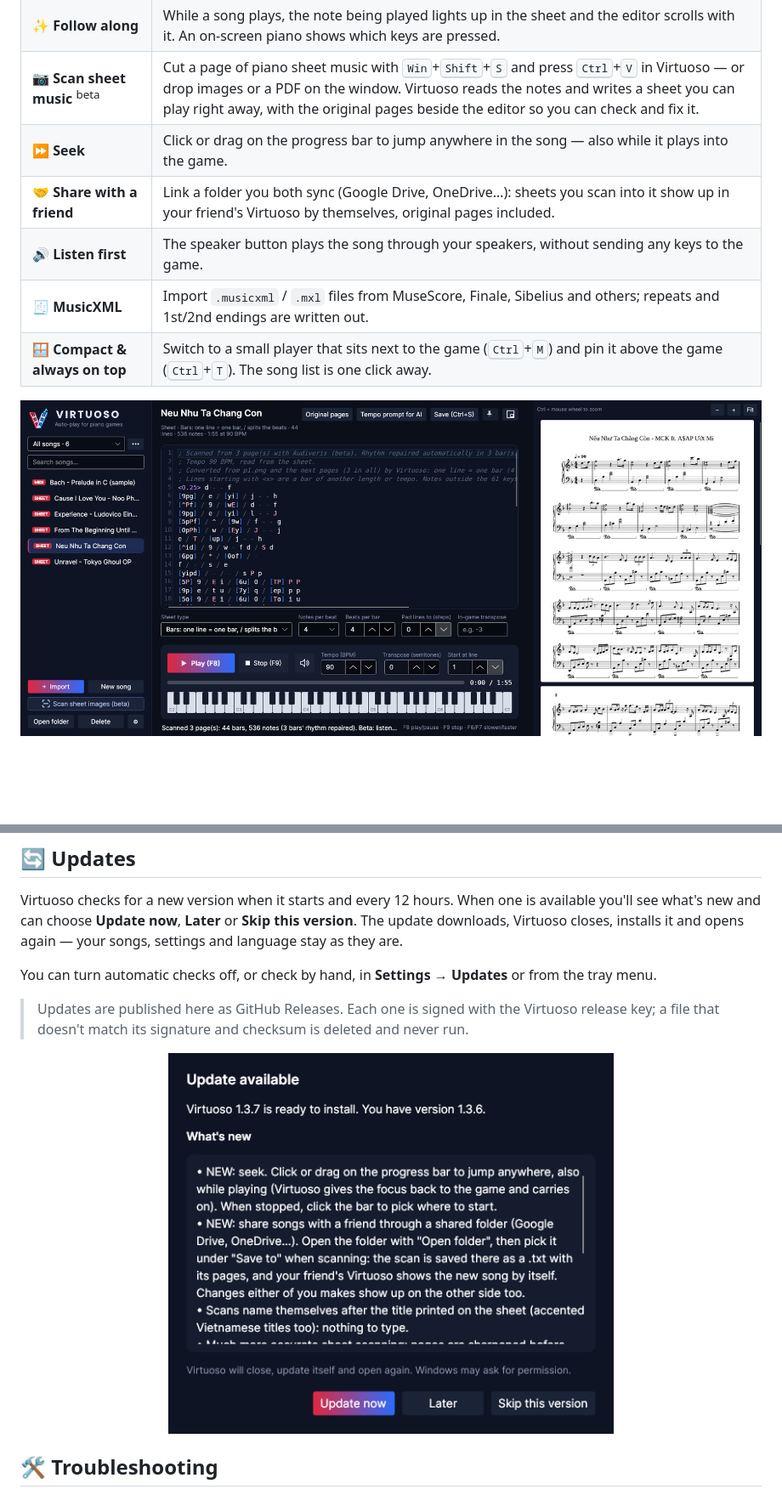
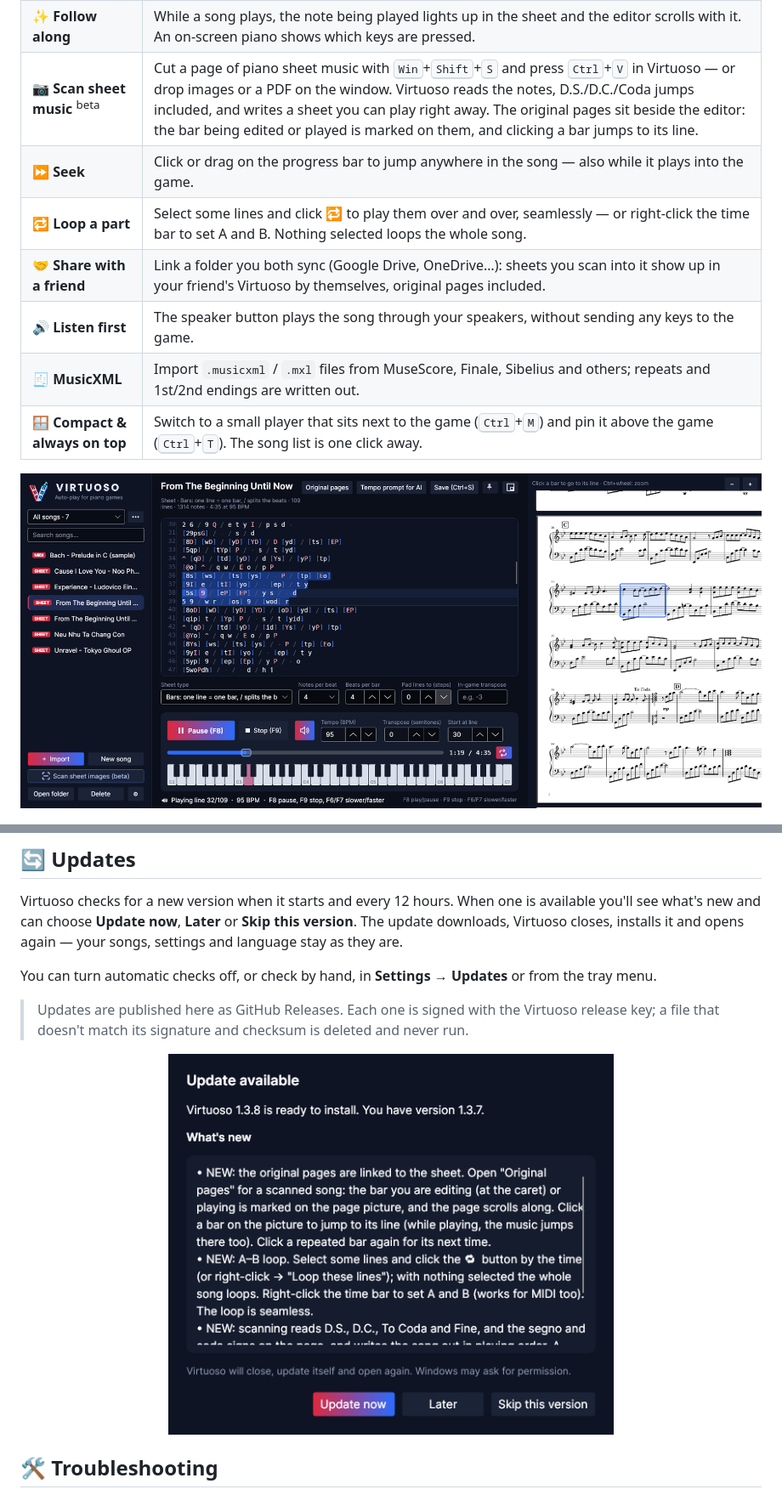
Before and after one commit to tuforsa-rgb/Virtuoso, a Markdown page: README.md, 2 parts joined by grey strips. Shown at 85% size. Drawn GitHub-style; pictures changed too: assets/screenshot-scan.png, assets/screenshot-update.png; blank space fills up the shorter version.

```diff
--- a/README.md
+++ b/README.md
@@ -36,8 +36,9 @@ Load a sheet or a MIDI file, press **F8** in the game, and listen.
 | 🔄 **Automatic updates** | Virtuoso tells you when a new version is out and installs it in one click. Every update is digitally signed and checked before it runs. |
 | 📂 **Your own folders** | Click **Open folder** and every sheet and MIDI file in it shows up in the list, sub-folders included. Files stay where they are, and new ones appear by themselves. You can also drag files or folders onto the window. |
 | ✨ **Follow along** | While a song plays, the note being played lights up in the sheet and the editor scrolls with it. An on-screen piano shows which keys are pressed. |
-| 📷 **Scan sheet music** <sup>beta</sup> | Cut a page of piano sheet music with <kbd>Win</kbd>+<kbd>Shift</kbd>+<kbd>S</kbd> and press <kbd>Ctrl</kbd>+<kbd>V</kbd> in Virtuoso — or drop images or a PDF on the window. Virtuoso reads the notes and writes a sheet you can play right away, with the original pages beside the editor so you can check and fix it. |
+| 📷 **Scan sheet music** <sup>beta</sup> | Cut a page of piano sheet music with <kbd>Win</kbd>+<kbd>Shift</kbd>+<kbd>S</kbd> and press <kbd>Ctrl</kbd>+<kbd>V</kbd> in Virtuoso — or drop images or a PDF on the window. Virtuoso reads the notes, D.S./D.C./Coda jumps included, and writes a sheet you can play right away. The original pages sit beside the editor: the bar being edited or played is marked on them, and clicking a bar jumps to its line. |
 | ⏩ **Seek** | Click or drag on the progress bar to jump anywhere in the song — also while it plays into the game. |
+| 🔁 **Loop a part** | Select some lines and click 🔁 to play them over and over, seamlessly — or right-click the time bar to set A and B. Nothing selected loops the whole song. |
 | 🤝 **Share with a friend** | Link a folder you both sync (Google Drive, OneDrive…): sheets you scan into it show up in your friend's Virtuoso by themselves, original pages included. |
 | 🔊 **Listen first** | The speaker button plays the song through your speakers, without sending any keys to the game. |
 | 🧾 **MusicXML** | Import `.musicxml` / `.mxl` files from MuseScore, Finale, Sibelius and others; repeats and 1st/2nd endings are written out. |
```
Also changed, not shown: other parts of README.md (+9 -1 lines).
